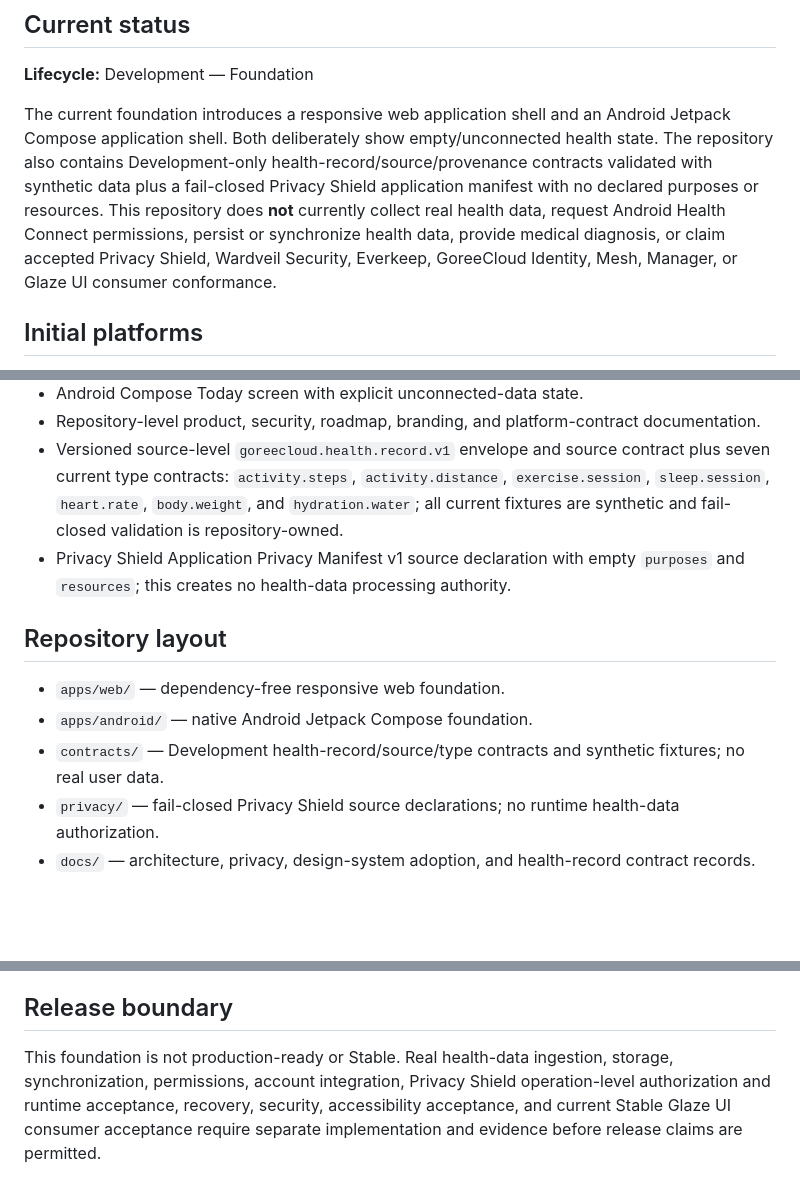
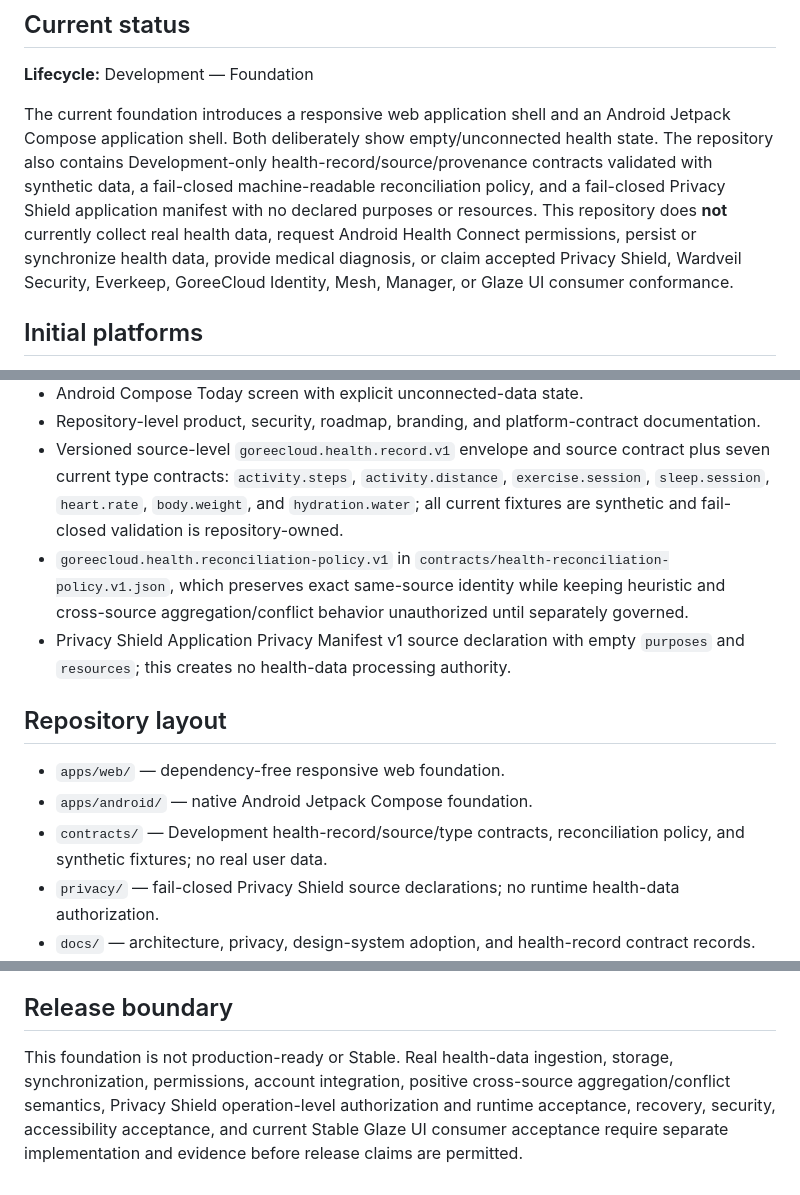
Before and after one commit to GoreeCloud/goreecloud-health, a Markdown page: README.md, 3 parts joined by grey strips. Rendered like a GitHub page; blank space fills up the shorter version.

Commit message:
docs: expose reconciliation policy boundary

```diff
--- a/README.md
+++ b/README.md
@@ -6,7 +6,7 @@ GoreeCloud Health is the GoreeCloud personal health and wellness application. Th
 
 **Lifecycle:** Development — Foundation
 
-The current foundation introduces a responsive web application shell and an Android Jetpack Compose application shell. Both deliberately show empty/unconnected health state. The repository also contains Development-only health-record/source/provenance contracts validated with synthetic data plus a fail-closed Privacy Shield application manifest with no declared purposes or resources. This repository does **not** currently collect real health data, request Android Health Connect permissions, persist or synchronize health data, provide medical diagnosis, or claim accepted Privacy Shield, Wardveil Security, Everkeep, GoreeCloud Identity, Mesh, Manager, or Glaze UI consumer conformance.
+The current foundation introduces a responsive web application shell and an Android Jetpack Compose application shell. Both deliberately show empty/unconnected health state. The repository also contains Development-only health-record/source/provenance contracts validated with synthetic data, a fail-closed machine-readable reconciliation policy, and a fail-closed Privacy Shield application manifest with no declared purposes or resources. This repository does **not** currently collect real health data, request Android Health Connect permissions, persist or synchronize health data, provide medical diagnosis, or claim accepted Privacy Shield, Wardveil Security, Everkeep, GoreeCloud Identity, Mesh, Manager, or Glaze UI consumer conformance.
 
 ## Initial platforms
 
@@ -21,13 +21,14 @@ The current foundation introduces a responsive web application shell and an Andr
 - Android Compose Today screen with explicit unconnected-data state.
 - Repository-level product, security, roadmap, branding, and platform-contract documentation.
 - Versioned source-level `goreecloud.health.record.v1` envelope and source contract plus seven current type contracts: `activity.steps`, `activity.distance`, `exercise.session`, `sleep.session`, `heart.rate`, `body.weight`, and `hydration.water`; all current fixtures are synthetic and fail-closed validation is repository-owned.
+- `goreecloud.health.reconciliation-policy.v1` in `contracts/health-reconciliation-policy.v1.json`, which preserves exact same-source identity while keeping heuristic and cross-source aggregation/conflict behavior unauthorized until separately governed.
 - Privacy Shield Application Privacy Manifest v1 source declaration with empty `purposes` and `resources`; this creates no health-data processing authority.
 
 ## Repository layout
 
 - `apps/web/` — dependency-free responsive web foundation.
 - `apps/android/` — native Android Jetpack Compose foundation.
-- `contracts/` — Development health-record/source/type contracts and synthetic fixtures; no real user data.
+- `contracts/` — Development health-record/source/type contracts, reconciliation policy, and synthetic fixtures; no real user data.
 - `privacy/` — fail-closed Privacy Shield source declarations; no runtime health-data authorization.
 - `docs/` — architecture, privacy, design-system adoption, and health-record contract records.
 - `scripts/` — repository validation.
@@ -82,4 +83,4 @@ The Android source targets Android 16 / API 36 and uses Kotlin with Jetpack Comp
 
 ## Release boundary
 
-This foundation is not production-ready or Stable. Real health-data ingestion, storage, synchronization, permissions, account integration, Privacy Shield operation-level authorization and runtime acceptance, recovery, security, accessibility acceptance, and current Stable Glaze UI consumer acceptance require separate implementation and evidence before release claims are permitted.
+This foundation is not production-ready or Stable. Real health-data ingestion, storage, synchronization, permissions, account integration, positive cross-source aggregation/conflict semantics, Privacy Shield operation-level authorization and runtime acceptance, recovery, security, accessibility acceptance, and current Stable Glaze UI consumer acceptance require separate implementation and evidence before release claims are permitted.
```
